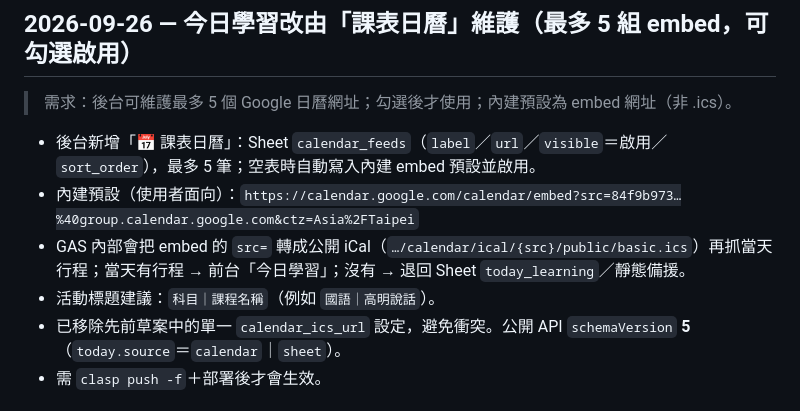
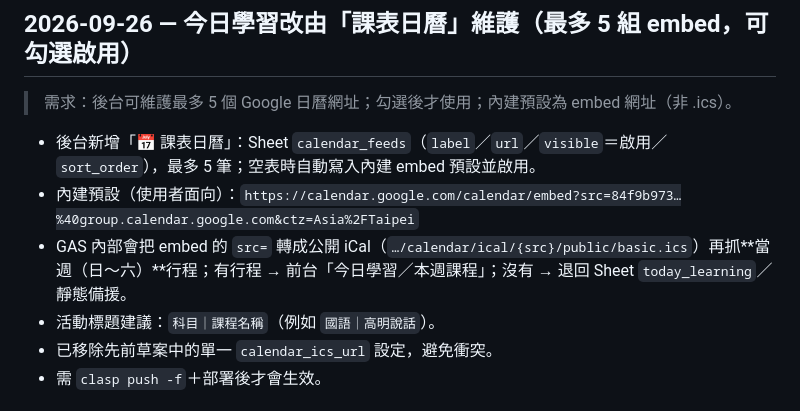
Before and after one commit to panggihsieh/googlesite, a Markdown page: CHANGELOG.md, the part around the change. Drawn GitHub-style.

Commit message:
更新 CHANGELOG：課表日曆改為當週（日～六）說明。
Co-authored-by: Cursor <cursoragent@cursor.com>

```diff
--- a/CHANGELOG.md
+++ b/CHANGELOG.md
@@ -15,9 +15,9 @@
 
 - 後台新增「📅 課表日曆」：Sheet `calendar_feeds`（`label`／`url`／`visible`＝啟用／`sort_order`），最多 5 筆；空表時自動寫入內建 embed 預設並啟用。
 - 內建預設（使用者面向）：`https://calendar.google.com/calendar/embed?src=84f9b973…%40group.calendar.google.com&ctz=Asia%2FTaipei`
-- GAS 內部會把 embed 的 `src=` 轉成公開 iCal（`…/calendar/ical/{src}/public/basic.ics`）再抓當天行程；當天有行程 → 前台「今日學習」；沒有 → 退回 Sheet `today_learning`／靜態備援。
+- GAS 內部會把 embed 的 `src=` 轉成公開 iCal（`…/calendar/ical/{src}/public/basic.ics`）再抓**當週（日～六）**行程；有行程 → 前台「今日學習／本週課程」；沒有 → 退回 Sheet `today_learning`／靜態備援。
 - 活動標題建議：`科目｜課程名稱`（例如 `國語｜高明說話`）。
-- 已移除先前草案中的單一 `calendar_ics_url` 設定，避免衝突。公開 API `schemaVersion` **5**（`today.source`＝`calendar`｜`sheet`）。
+- 已移除先前草案中的單一 `calendar_ics_url` 設定，避免衝突。
 - 需 `clasp push -f`＋部署後才會生效。
 
 ## 2026-09-26 — 架構定案：前台只用 GitHub Pages（停用 Google Sites）
```
